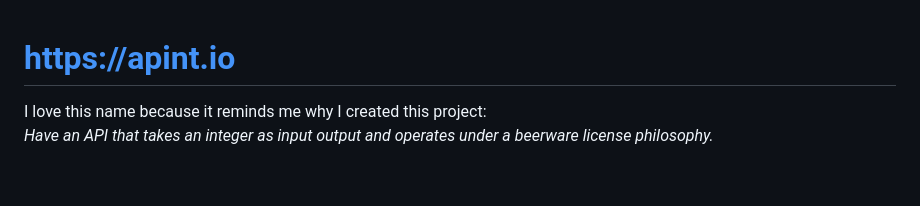
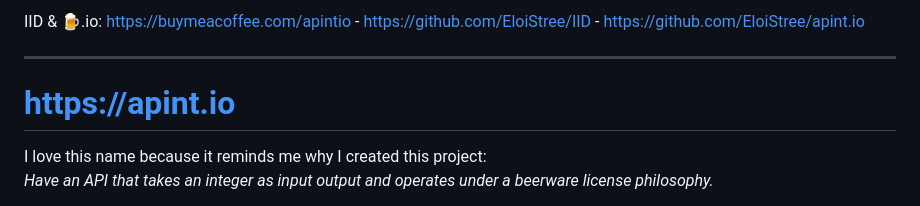
Before and after one commit to EloiStree/apint.io, a Markdown page: README.md, the part around the change. Rendered like a GitHub page; blank space fills up the shorter version.

```diff
--- a/README.md
+++ b/README.md
@@ -1,3 +1,8 @@
+IID & 🍺.io: https://buymeacoffee.com/apintio - https://github.com/EloiStree/IID - https://github.com/EloiStree/apint.io
+
+--------------------------------------
+
+
 # [https://apint.io](https://apint.io)
 
 
```
